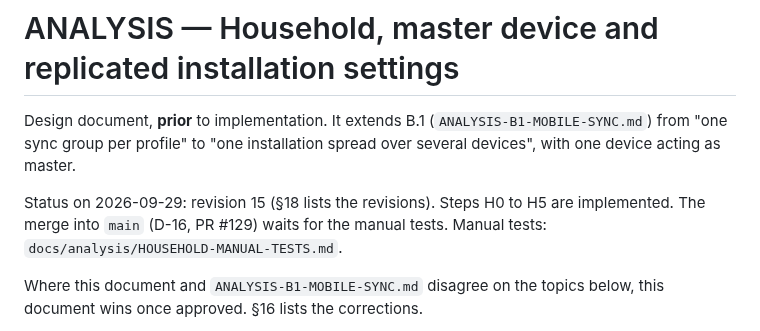
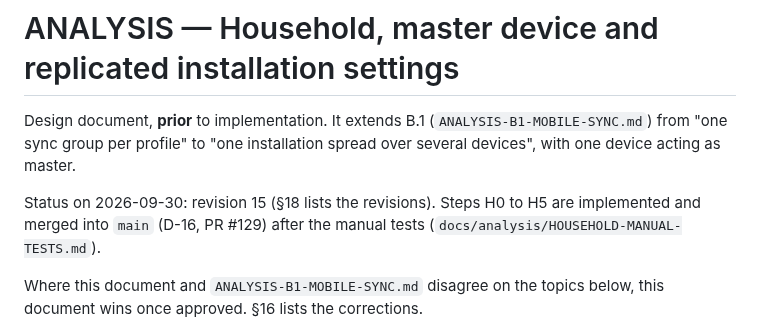
Before and after one commit to vger70/MedReminder, a Markdown page: docs/analysis/ANALYSIS-HOUSEHOLD-MASTER-DEVICE.md, the part around the change. Drawn GitHub-style.

```diff
--- a/docs/analysis/ANALYSIS-HOUSEHOLD-MASTER-DEVICE.md
+++ b/docs/analysis/ANALYSIS-HOUSEHOLD-MASTER-DEVICE.md
@@ -5,10 +5,9 @@ Design document, **prior** to implementation. It extends B.1
 "one installation spread over several devices", with one device acting
 as master.
 
-Status on 2026-09-29: revision 15 (§18 lists the revisions). Steps H0
-to H5 are implemented. The merge into `main` (D-16, PR #129) waits for
-the manual tests. Manual tests:
-`docs/analysis/HOUSEHOLD-MANUAL-TESTS.md`.
+Status on 2026-09-30: revision 15 (§18 lists the revisions). Steps H0
+to H5 are implemented and merged into `main` (D-16, PR #129) after the
+manual tests (`docs/analysis/HOUSEHOLD-MANUAL-TESTS.md`).
 
 Where this document and `ANALYSIS-B1-MOBILE-SYNC.md` disagree on the
 topics below, this document wins once approved. §16 lists the
```
Also changed, not shown: CHANGE_LOG.md (+1 -1 lines), docs/analysis/HOUSEHOLD-MANUAL-TESTS.md (+1 -1 lines).
